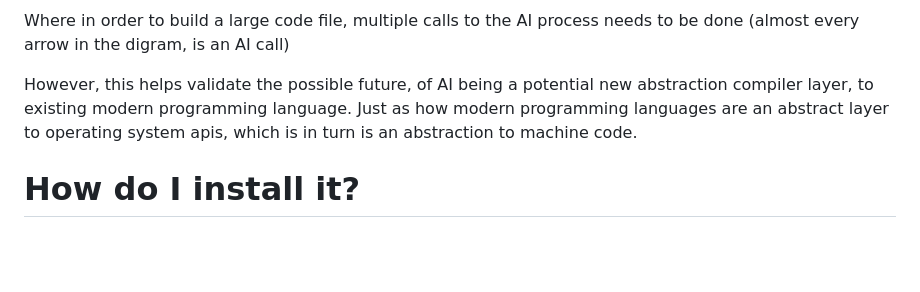
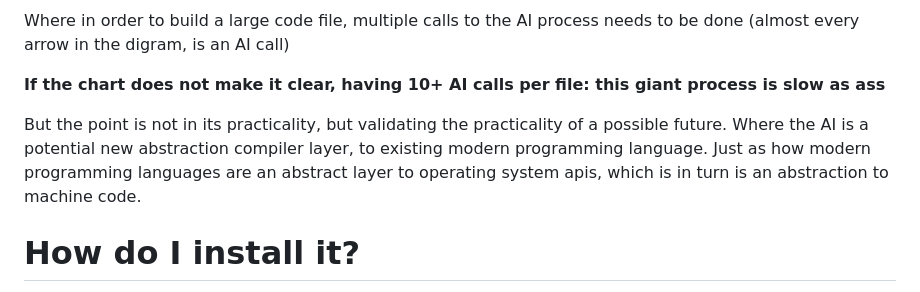
Before and after one commit to uilicious/english-compiler, a Markdown page: README.md, the part around the change. Drawn GitHub-style; blank space fills up the shorter version.

Commit message:
add clearer slow warning

```diff
--- a/README.md
+++ b/README.md
@@ -43,7 +43,9 @@ This unfortunately means its a slow process
 
 Where in order to build a large code file, multiple calls to the AI process needs to be done (almost every arrow in the digram, is an AI call)
 
-However, this helps validate the possible future, of AI being a potential new abstraction compiler layer, to existing modern programming language.
+**If the chart does not make it clear, having 10+ AI calls per file: this giant process is slow as ass**
+
+But the point is not in its practicality, but validating the practicality of a possible future. Where the AI is a potential new abstraction compiler layer, to existing modern programming language.
 Just as how modern programming languages are an abstract layer to operating system apis, which is in turn is an abstraction to machine code.
 
 # How do I install it?
```
